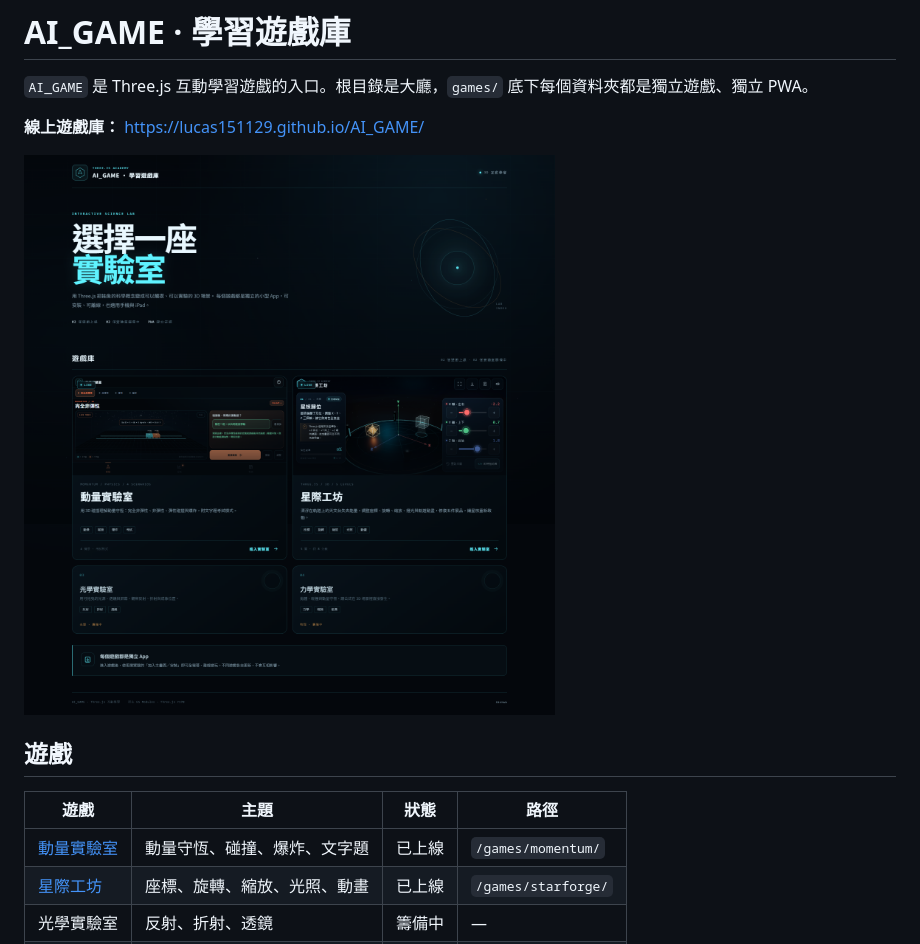
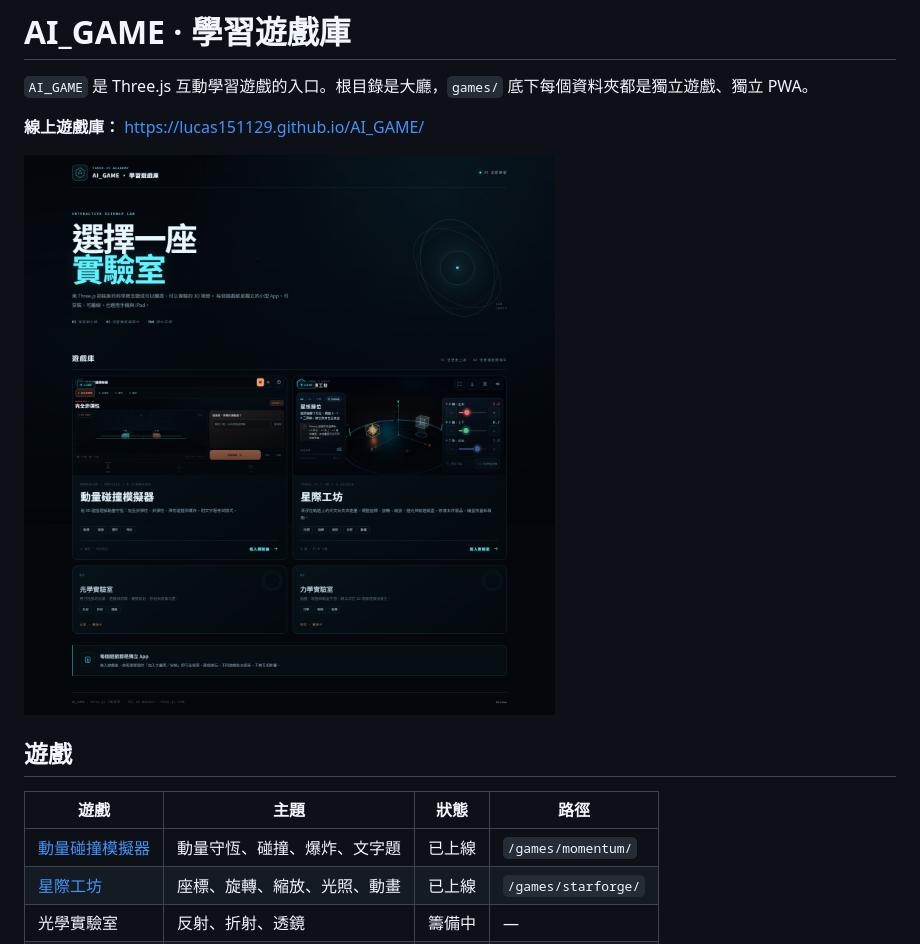
Before and after one commit to lucas151129/AI_GAME, a Markdown page: README.md, the part around the change. Rendered like a GitHub page; pictures changed too: preview-hub.png.

```diff
--- a/README.md
+++ b/README.md
@@ -10,7 +10,7 @@
 
 | 遊戲 | 主題 | 狀態 | 路徑 |
 | --- | --- | --- | --- |
-| [動量實驗室](games/momentum/) | 動量守恆、碰撞、爆炸、文字題 | 已上線 | `/games/momentum/` |
+| [動量碰撞模擬器](games/momentum/) | 動量守恆、碰撞、爆炸、文字題 | 已上線 | `/games/momentum/` |
 | [星際工坊](games/starforge/) | 座標、旋轉、縮放、光照、動畫 | 已上線 | `/games/starforge/` |
 | 光學實驗室 | 反射、折射、透鏡 | 籌備中 | — |
 | 力學實驗室 | 拋體、碰撞、動量 | 籌備中 | — |
```
Also changed, not shown: games/momentum/README.md (+3 -3 lines), 10 other files.
